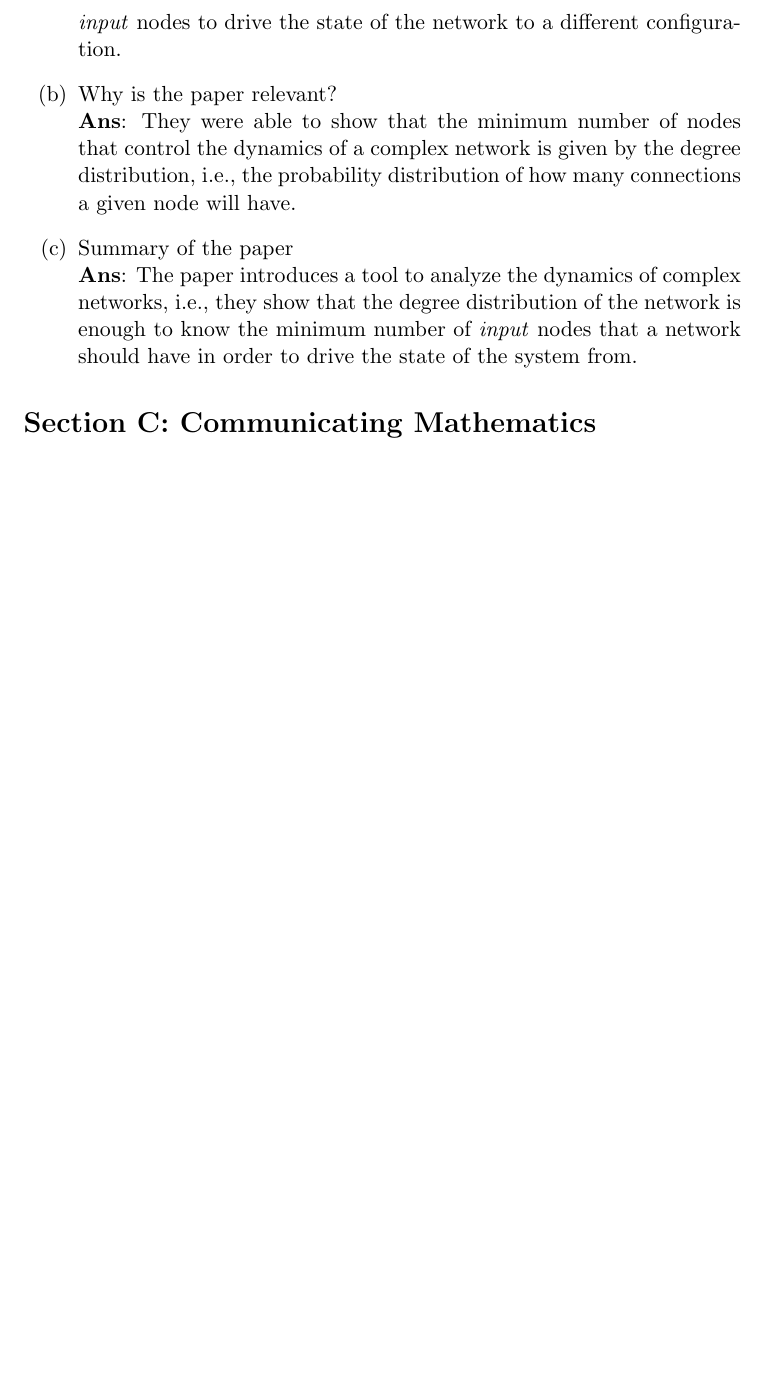
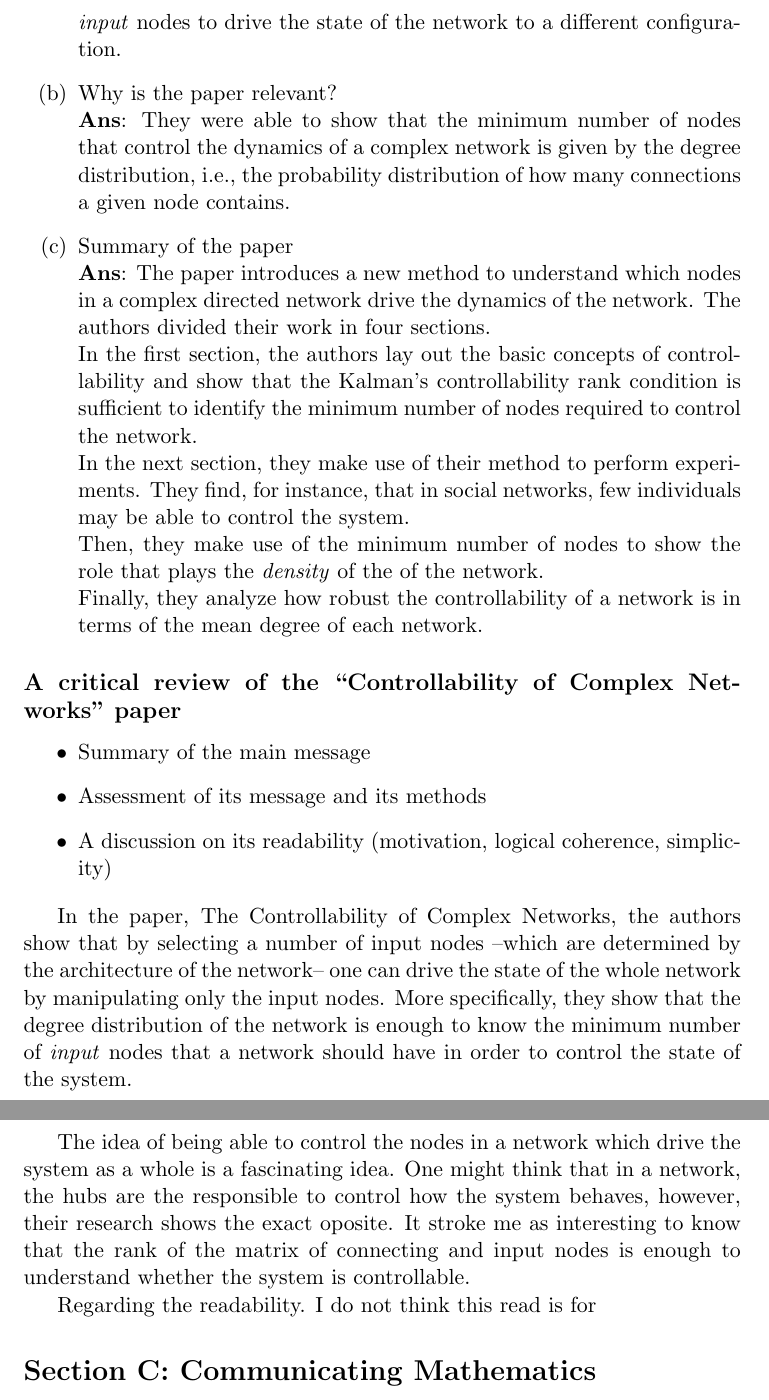
Before and after one commit to gerdm/QMUL, a LaTeX document (MTH700-research-methods/coursework1/coursework.tex): part of page 3 of 3 before the commit and two parts of pages 3 and 4 of 4 after it, the two joined at a grey line, cut so that both start at the same text, the shorter picture padded with empty space. Compiled offline with pdfLaTeX.

Commit message:
MTH700-mod: start critical review on coursework1

```diff
--- a/MTH700-research-methods/coursework1/coursework.tex
+++ b/MTH700-research-methods/coursework1/coursework.tex
@@ -49,10 +49,23 @@ D. A. Goldston, J. Pintz, C. Y. Yıldırım. Primes in Tuples I, Annals of Mathe
 \subsection*{Paper 2}
 Liu, Yang-Yu, Jean-Jacques Slotine, and Albert-László Barabási. Controllability of complex networks. Nature 473, 167-173, 2011.
 \begin{enumerate}[label=(\alph*)]
-	\item What is the main message of the paper? \\ \textbf{Ans}: One can make use of analytical tools to study which nodes guide the dynamics (behaviour) of an arbitrary complex directed network. This requires to know where in a complex network should one place \textit{input} nodes to drive the state of the network to a different configuration.
-	\item Why is the paper relevant? \\ \textbf{Ans}: They were able to show that the minimum number of nodes that control the dynamics of a complex network is given by the degree distribution, i.e., the probability distribution of how many connections a given node will have.
-	\item Summary of the paper \\ \textbf{Ans}: The paper introduces a tool to analyze the dynamics of complex networks, i.e., they show that the degree distribution of the network is enough to know the minimum number of \textit{input} nodes that a network should have in order to drive the state of the system from.
+	\item What is the main message of the paper? \\ \textbf{Ans}: One can make use of analytical tools to study which nodes guide the dynamics (behaviour) of an arbitrary complex directed networks. This requires to know where in a complex network should one place \textit{input} nodes to drive the state of the network to a different configuration.
+	\item Why is the paper relevant? \\ \textbf{Ans}: They were able to show that the minimum number of nodes that control the dynamics of a complex network is given by the degree distribution, i.e., the probability distribution of how many connections a given node contains.
+	\item Summary of the paper \\ \textbf{Ans}: The paper introduces a new method to understand which nodes in a complex directed network drive the dynamics of the network. The authors divided their work in four sections. \\ In the first section, the authors lay out the basic concepts of controllability and show that the Kalman's controllability rank condition is sufficient to identify the minimum number of nodes required to control the network.\\ In the next section, they make use of their method to perform experiments. They find, for instance, that in social networks, few individuals may be able to control the system.\\Then, they make use of the minimum number of nodes to show the role that plays the \textit{density} of the of the network.\\Finally, they analyze how robust the controllability of a network is in terms of the mean degree of each network.
 \end{enumerate}
+
+\subsection*{A critical review of the ``Controllability of Complex Networks'' paper}
+\begin{itemize}
+	\item Summary of the main message
+	\item Assessment of its message and its methods
+	\item A discussion on its readability (motivation, logical coherence, simplicity)
+\end{itemize}
+
+In the paper, The Controllability of Complex Networks, the authors show that by selecting a number of input nodes --which are determined by the architecture of the network-- one can drive the state of the whole network by manipulating only the input nodes. More specifically, they show that the degree distribution of the network is enough to know the minimum number of \textit{input} nodes that a network should have in order to control the state of the system.
+
+The idea of being able to control the nodes in a network which drive the system as a whole is a fascinating idea. One might think that in a network, the hubs are the responsible to control how the system behaves, however, their research shows the exact oposite. It stroke me as interesting to know that the rank of the matrix of connecting and input nodes is enough to understand whether the system is controllable.
+
+Regarding the readability. I do not think this read is for
 
 \section*{Section C: Communicating Mathematics}
 
```
